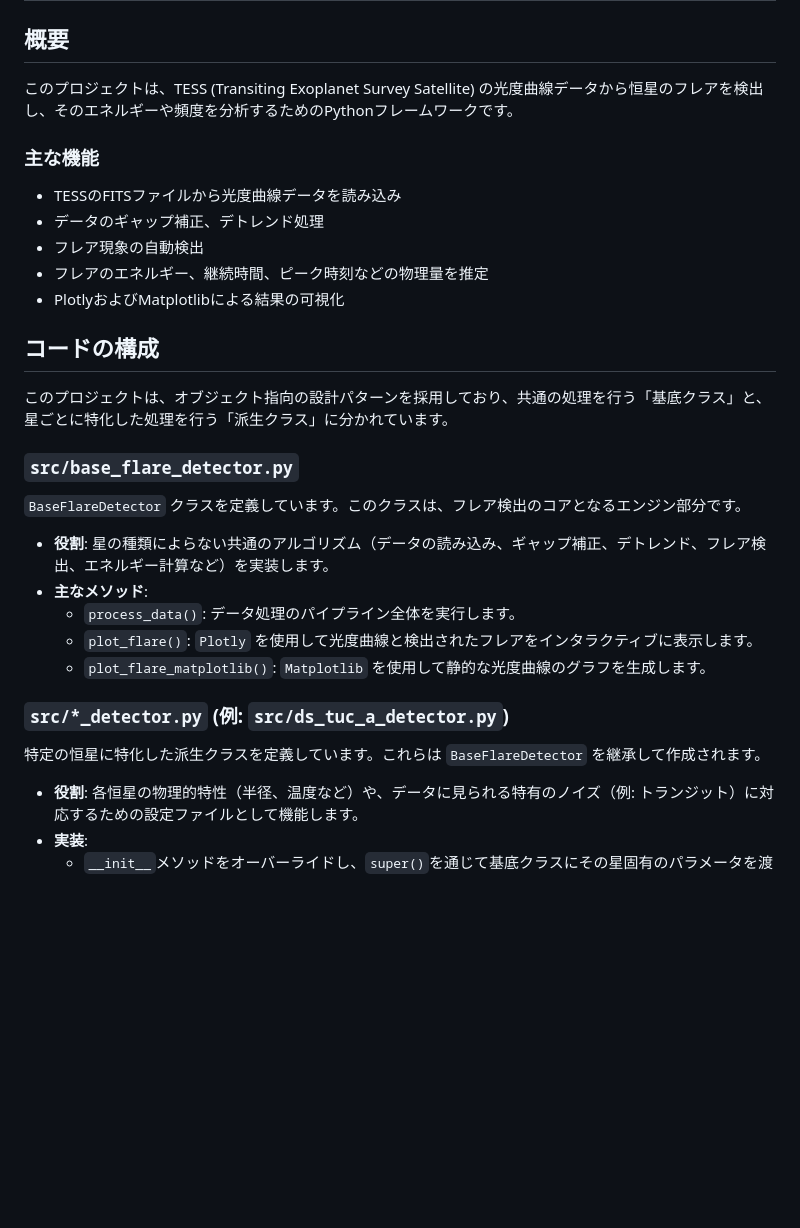
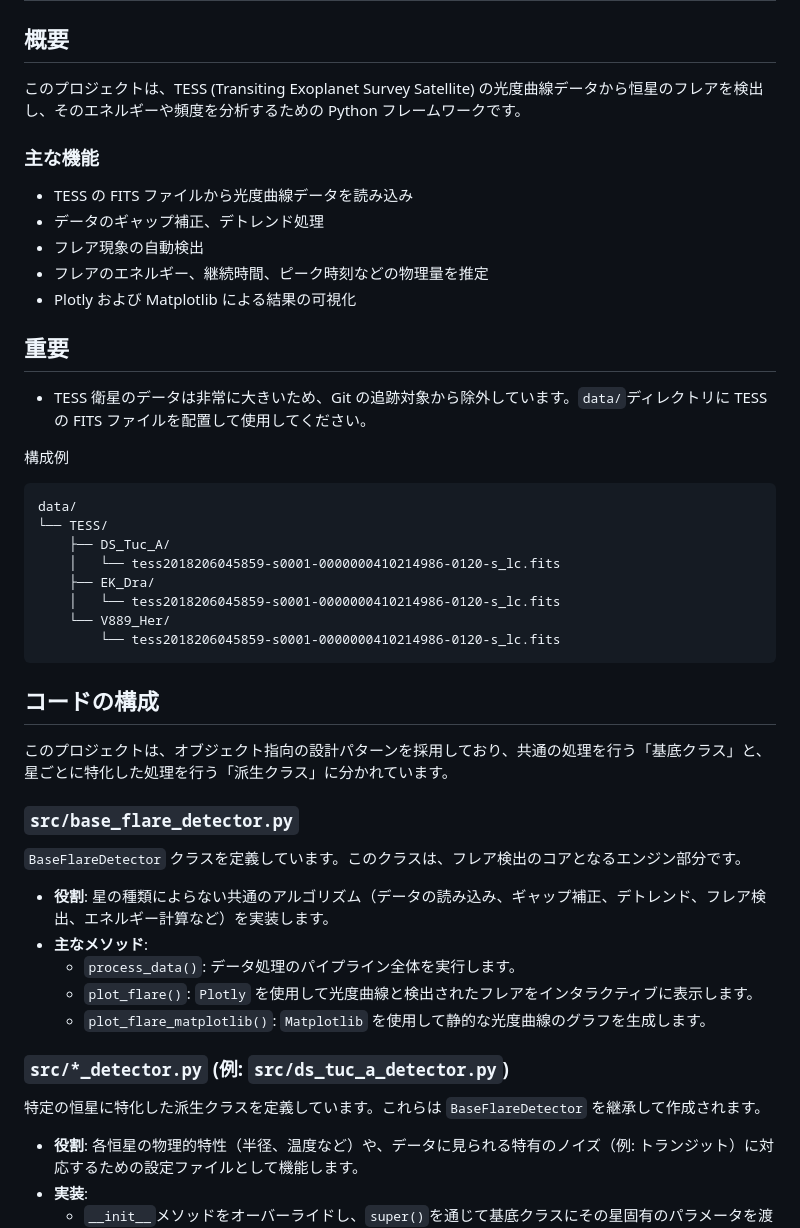
Before and after one commit to yama662607/kyoto-flare-detection, a Markdown page: README.md, the part around one of its changes. Drawn GitHub-style; blank space fills up the shorter version.

````diff
--- a/README.md
+++ b/README.md
@@ -2,15 +2,32 @@
 
 ## 概要
 
-このプロジェクトは、TESS (Transiting Exoplanet Survey Satellite) の光度曲線データから恒星のフレアを検出し、そのエネルギーや頻度を分析するためのPythonフレームワークです。
+このプロジェクトは、TESS (Transiting Exoplanet Survey Satellite) の光度曲線データから恒星のフレアを検出し、そのエネルギーや頻度を分析するための Python フレームワークです。
 
 ### 主な機能
 
-- TESSのFITSファイルから光度曲線データを読み込み
+- TESS の FITS ファイルから光度曲線データを読み込み
 - データのギャップ補正、デトレンド処理
 - フレア現象の自動検出
 - フレアのエネルギー、継続時間、ピーク時刻などの物理量を推定
-- PlotlyおよびMatplotlibによる結果の可視化
+- Plotly および Matplotlib による結果の可視化
+
+## 重要
+
+- TESS 衛星のデータは非常に大きいため、Git の追跡対象から除外しています。`data/`ディレクトリに TESS の FITS ファイルを配置して使用してください。
+
+構成例
+
+```
+data/
+└── TESS/
+    ├── DS_Tuc_A/
+    │   └── tess2018206045859-s0001-0000000410214986-0120-s_lc.fits
+    ├── EK_Dra/
+    │   └── tess2018206045859-s0001-0000000410214986-0120-s_lc.fits
+    └── V889_Her/
+        └── tess2018206045859-s0001-0000000410214986-0120-s_lc.fits
+```
 
 ## コードの構成
 
@@ -19,6 +36,7 @@
 ### `src/base_flare_detector.py`
 
 `BaseFlareDetector` クラスを定義しています。このクラスは、フレア検出のコアとなるエンジン部分です。
+
 - **役割**: 星の種類によらない共通のアルゴリズム（データの読み込み、ギャップ補正、デトレンド、フレア検出、エネルギー計算など）を実装します。
 - **主なメソッド**:
   - `process_data()`: データ処理のパイプライン全体を実行します。
@@ -28,6 +46,7 @@
 ### `src/*_detector.py` (例: `src/ds_tuc_a_detector.py`)
 
 特定の恒星に特化した派生クラスを定義しています。これらは `BaseFlareDetector` を継承して作成されます。
+
 - **役割**: 各恒星の物理的特性（半径、温度など）や、データに見られる特有のノイズ（例: トランジット）に対応するための設定ファイルとして機能します。
 - **実装**:
   - `__init__`メソッドをオーバーライドし、`super()`を通じて基底クラスにその星固有のパラメータを渡します。
````
Also changed, not shown: other parts of README.md (+13 -9 lines).
